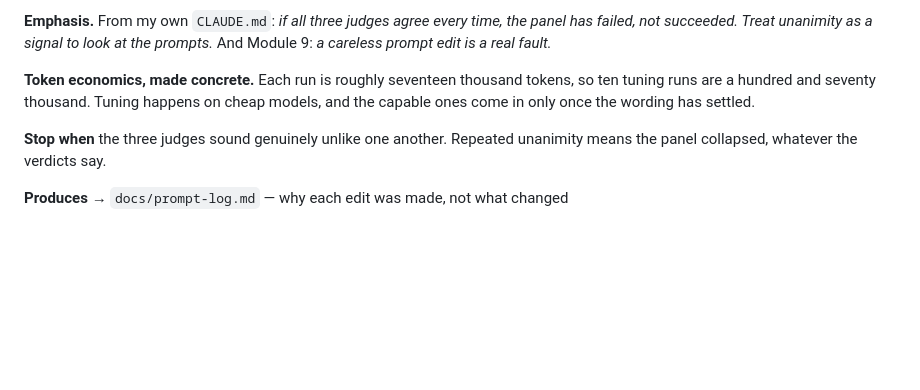
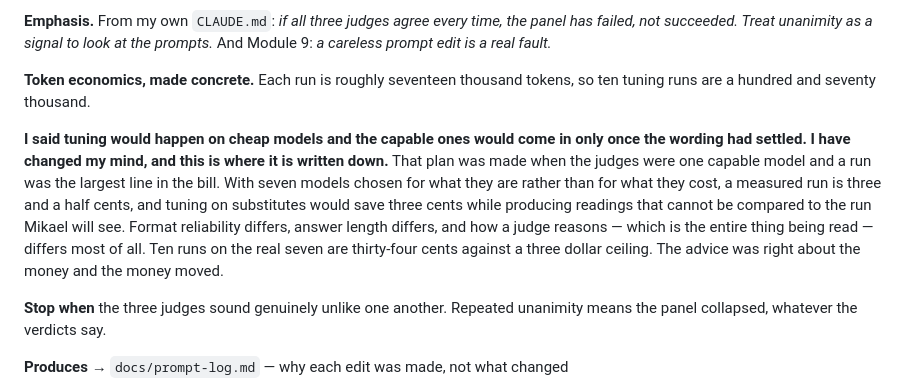
Before and after one commit to tomer44-git/tribunal, a Markdown page: docs/method.md, the part around the change. GitHub-like rendering; blank space fills up the shorter version.

Commit message:
record: tuning runs on the real seven models, and why that changed

```diff
--- a/docs/method.md
+++ b/docs/method.md
@@ -151,8 +151,18 @@ panel has failed, not succeeded. Treat unanimity as a signal to look at the
 prompts.* And Module 9: *a careless prompt edit is a real fault.*
 
 **Token economics, made concrete.** Each run is roughly seventeen thousand
-tokens, so ten tuning runs are a hundred and seventy thousand. Tuning happens on
-cheap models, and the capable ones come in only once the wording has settled.
+tokens, so ten tuning runs are a hundred and seventy thousand.
+
+**I said tuning would happen on cheap models and the capable ones would come in
+only once the wording had settled. I have changed my mind, and this is where it is
+written down.** That plan was made when the judges were one capable model and a
+run was the largest line in the bill. With seven models chosen for what they are
+rather than for what they cost, a measured run is three and a half cents, and
+tuning on substitutes would save three cents while producing readings that cannot
+be compared to the run Mikael will see. Format reliability differs, answer length
+differs, and how a judge reasons — which is the entire thing being read — differs
+most of all. Ten runs on the real seven are thirty-four cents against a three
+dollar ceiling. The advice was right about the money and the money moved.
 
 **Stop when** the three judges sound genuinely unlike one another. Repeated
 unanimity means the panel collapsed, whatever the verdicts say.
```
